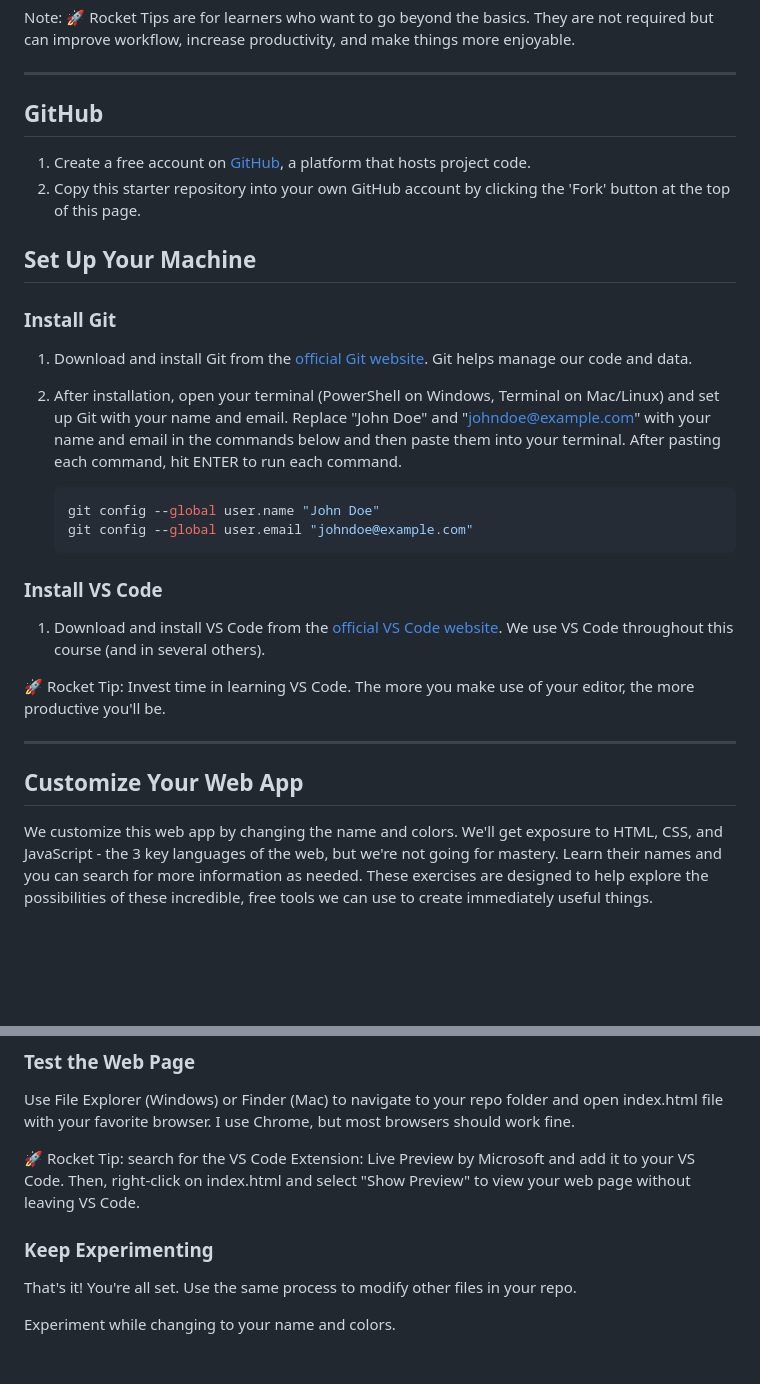
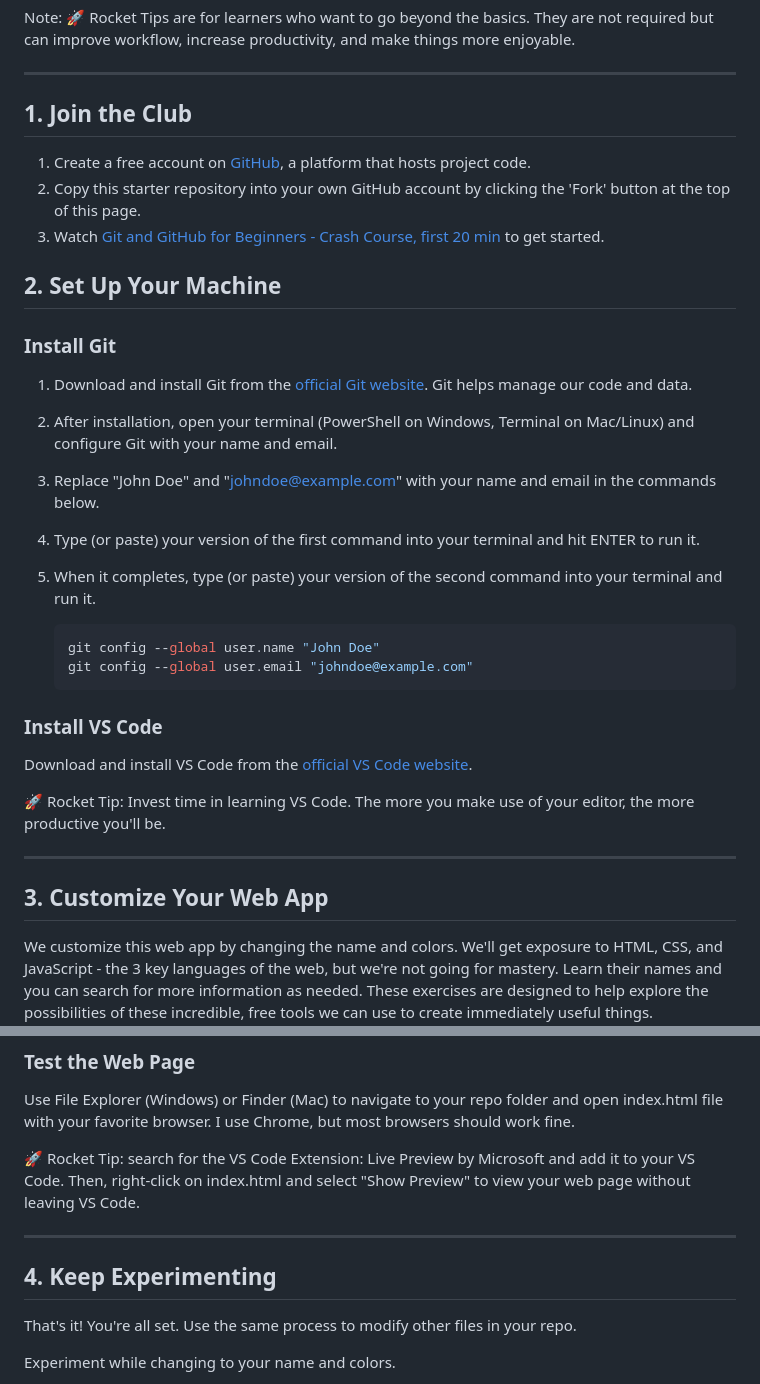
Before and after one commit to umams2002/Uma-NW-getting-started, a Markdown page: README.md, 2 parts joined by grey strips. Drawn GitHub-style; blank space fills up the shorter version.

````diff
--- a/README.md
+++ b/README.md
@@ -14,18 +14,22 @@ They are not required but can improve workflow, increase productivity, and make
 
 -----
 
-## GitHub
+## 1. Join the Club
 
 1. Create a free account on [GitHub](https://github.com/), a platform that hosts project code.
 2. Copy this starter repository into your own GitHub account by clicking the 'Fork' button at the top of this page.
+3. Watch [Git and GitHub for Beginners - Crash Course, first 20 min](https://www.youtube.com/watch?v=RGOj5yH7evk) to get started.
 
 
-## Set Up Your Machine
+## 2. Set Up Your Machine
 
 ### Install Git
 
 1. Download and install Git from the [official Git website](https://git-scm.com/). Git helps manage our code and data.
-2. After installation, open your terminal (PowerShell on Windows, Terminal on Mac/Linux) and set up Git with your name and email. Replace "John Doe" and "johndoe@example.com" with your name and email in the commands below and then paste them into your terminal. After pasting each command, hit ENTER to run each command.
+2. After installation, open your terminal (PowerShell on Windows, Terminal on Mac/Linux) and configure Git with your name and email.
+3. Replace "John Doe" and "johndoe@example.com" with your name and email in the commands below.
+4. Type (or paste) your version of the first command into your terminal and hit ENTER to run it.
+5. When it completes, type (or paste) your version of the second command into your terminal and run it.
 
     ```bash
     git config --global user.name "John Doe"
@@ -34,13 +38,13 @@ They are not required but can improve workflow, increase productivity, and make
 
 ### Install VS Code
 
-1. Download and install VS Code from the [official VS Code website](https://code.visualstudio.com/). We use VS Code throughout this course (and in several others).
+Download and install VS Code from the [official VS Code website](https://code.visualstudio.com/).
 
 🚀 Rocket Tip: Invest time in learning VS Code. The more you make use of your editor, the more productive you'll be.
 
 -----
 
-## Customize Your Web App
+## 3. Customize Your Web App
 
 We customize this web app by changing the name and colors. We'll get exposure to HTML, CSS, and JavaScript - the 3 key languages of the web, but we're not going for mastery. Learn their names and you can search for more information as needed. These exercises are designed to help explore the possibilities of these incredible, free tools we can use to create immediately useful things.
 
@@ -76,7 +80,9 @@ Use File Explorer (Windows) or Finder (Mac) to navigate to your repo folder and
 🚀 Rocket Tip: search for the VS Code Extension: Live Preview by Microsoft and add it to your VS Code.
 Then, right-click on index.html and select "Show Preview" to view your web page without leaving VS Code.
 
-### Keep Experimenting
+-----
+
+## 4. Keep Experimenting
 
 That's it! You're all set. Use the same process to modify other files in your repo.
 
````
